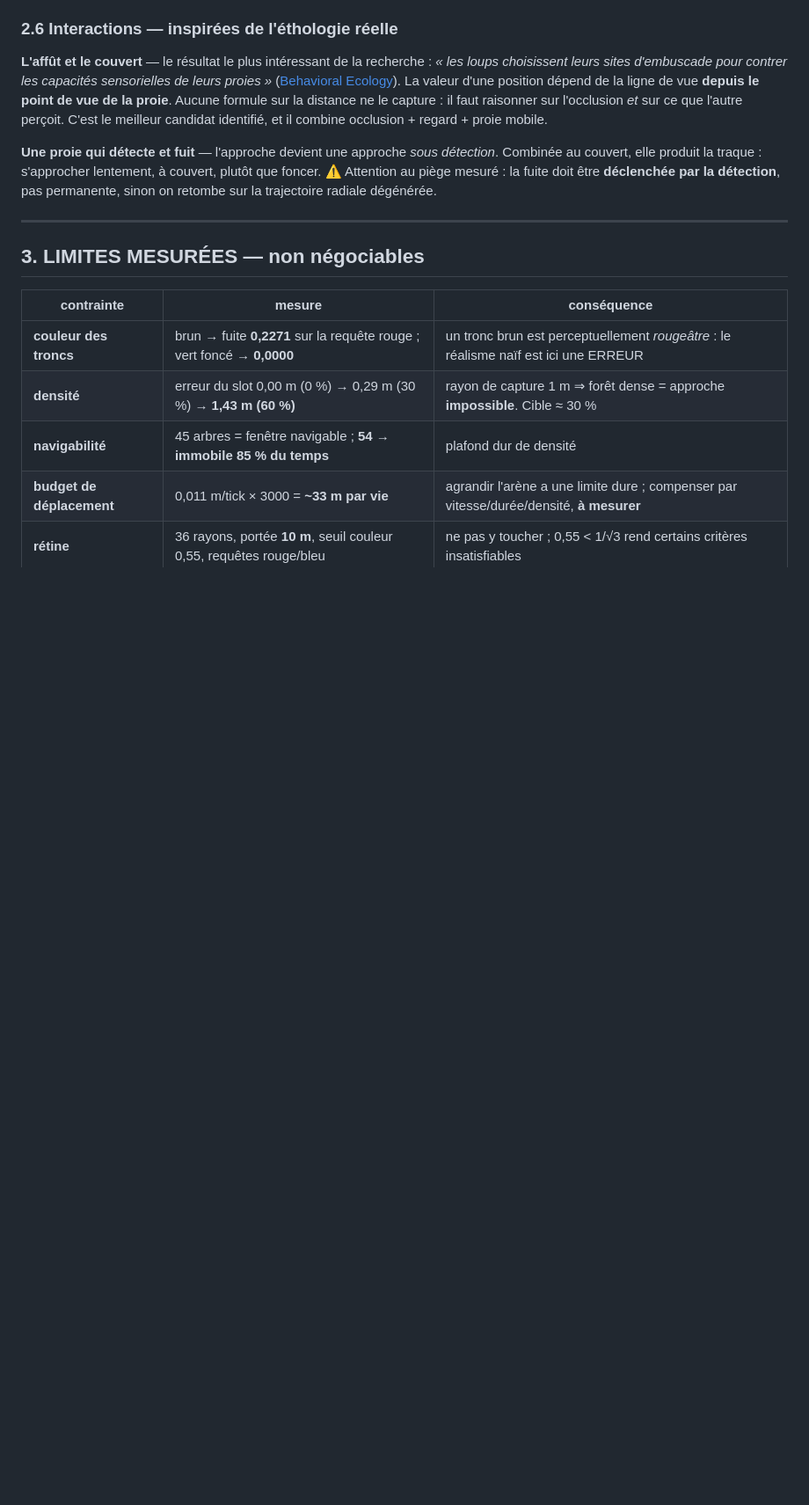
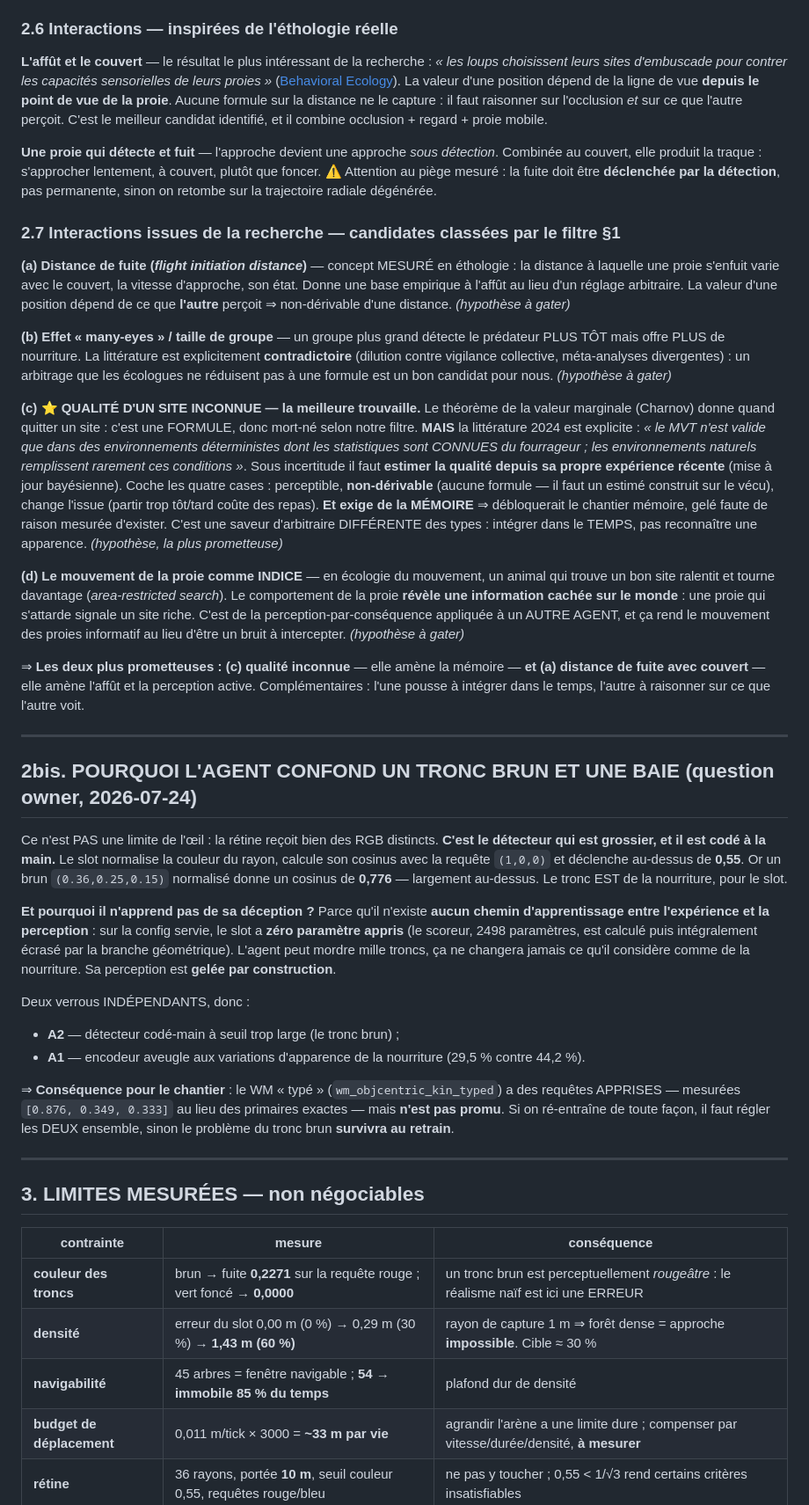
Before and after one commit to edgarbnt/Sylvan, a Markdown page: docs/design_foret_complete.md, the part around one of its changes. Shown at 88% size. GitHub-like rendering; blank space fills up the shorter version.

Commit message:
docs(foret): why brown reads as food, and four researched interactions ranked by the filter
Answers an owner question and extends the reference document with researched candidates.

WHY THE AGENT CONFUSES A BROWN TRUNK WITH A BERRY. Not an eye limitation -- the retina receives
distinct RGB. The DETECTOR is crude and hand-coded: the slot normalises the ray colour, takes the
cosine with the (1,0,0) query and fires above 0.55; a brown (0.36,0.25,0.15) normalises to a cosine of
0.776, well above. For the slot, the trunk IS food. And it never learns from the disappointment
because there is NO learning path from experience back to perception: on the served configuration the
slot has ZERO learned parameters (its 2498-parameter scorer is computed then entirely overwritten by
the geometric branch). Perception is frozen by construction. Two INDEPENDENT locks follow -- A2, the
hand-coded over-wide threshold, and A1, the encoder blind to food appearance variation -- so the typed
WM with LEARNED queries, which exists but is not promoted, must be handled together with the retrain,
otherwise the brown-trunk problem SURVIVES it.

FOUR RESEARCHED INTERACTIONS, ranked by the four-question filter. (a) Flight initiation distance, a
measured ethological concept giving an empirical basis to ambush rather than an arbitrary setting.
(b) The many-eyes effect: a larger group detects the predator sooner but offers more food, and the
literature is explicitly contradictory -- a trade-off ecologists cannot reduce to a formula is a good
candidate for us. (c) THE BEST FIND: patch quality is UNKNOWN. Charnov's marginal value theorem is a
formula and would be stillborn under our filter, but the 2024 literature is explicit that the MVT only
holds in deterministic environments whose statistics are KNOWN to the forager; under uncertainty the
animal must ESTIMATE quality from its own recent experience. That ticks all four boxes and REQUIRES
MEMORY, which would unblock the memory chantier frozen for lack of a measured reason to exist -- a
different flavour of arbitrariness from types: integrating over TIME rather than recognising an
appearance. (d) Prey movement as a CUE: an animal that finds a good patch slows and turns more
(area-restricted search), so prey behaviour reveals hidden world state -- perception-by-consequence
applied to another agent.

The two most promising are (c) and (a): one pushes toward integrating over time, the other toward
reasoning about what another perceives.

```diff
--- a/docs/design_foret_complete.md
+++ b/docs/design_foret_complete.md
@@ -137,6 +137,64 @@ couvert, elle produit la traque : s'approcher lentement, à couvert, plutôt que
 ⚠️ Attention au piège mesuré : la fuite doit être **déclenchée par la détection**, pas permanente,
 sinon on retombe sur la trajectoire radiale dégénérée.
 
+### 2.7 Interactions issues de la recherche — candidates classées par le filtre §1
+
+**(a) Distance de fuite (*flight initiation distance*)** — concept MESURÉ en éthologie : la distance à
+laquelle une proie s'enfuit varie avec le couvert, la vitesse d'approche, son état. Donne une base
+empirique à l'affût au lieu d'un réglage arbitraire. La valeur d'une position dépend de ce que
+**l'autre** perçoit ⇒ non-dérivable d'une distance. *(hypothèse à gater)*
+
+**(b) Effet « many-eyes » / taille de groupe** — un groupe plus grand détecte le prédateur PLUS TÔT
+mais offre PLUS de nourriture. La littérature est explicitement **contradictoire** (dilution contre
+vigilance collective, méta-analyses divergentes) : un arbitrage que les écologues ne réduisent pas à
+une formule est un bon candidat pour nous. *(hypothèse à gater)*
+
+**(c) ⭐ QUALITÉ D'UN SITE INCONNUE — la meilleure trouvaille.** Le théorème de la valeur marginale
+(Charnov) donne quand quitter un site : c'est une FORMULE, donc mort-né selon notre filtre. **MAIS**
+la littérature 2024 est explicite : *« le MVT n'est valide que dans des environnements déterministes
+dont les statistiques sont CONNUES du fourrageur ; les environnements naturels remplissent rarement
+ces conditions »*. Sous incertitude il faut **estimer la qualité depuis sa propre expérience récente**
+(mise à jour bayésienne).
+Coche les quatre cases : perceptible, **non-dérivable** (aucune formule — il faut un estimé construit
+sur le vécu), change l'issue (partir trop tôt/tard coûte des repas). **Et exige de la MÉMOIRE** ⇒
+débloquerait le chantier mémoire, gelé faute de raison mesurée d'exister.
+C'est une saveur d'arbitraire DIFFÉRENTE des types : intégrer dans le TEMPS, pas reconnaître une
+apparence. *(hypothèse, la plus prometteuse)*
+
+**(d) Le mouvement de la proie comme INDICE** — en écologie du mouvement, un animal qui trouve un bon
+site ralentit et tourne davantage (*area-restricted search*). Le comportement de la proie **révèle
+une information cachée sur le monde** : une proie qui s'attarde signale un site riche. C'est de la
+perception-par-conséquence appliquée à un AUTRE AGENT, et ça rend le mouvement des proies informatif
+au lieu d'être un bruit à intercepter. *(hypothèse à gater)*
+
+⇒ **Les deux plus prometteuses : (c) qualité inconnue** — elle amène la mémoire — **et (a) distance de
+fuite avec couvert** — elle amène l'affût et la perception active. Complémentaires : l'une pousse à
+intégrer dans le temps, l'autre à raisonner sur ce que l'autre voit.
+
+---
+
+## 2bis. POURQUOI L'AGENT CONFOND UN TRONC BRUN ET UNE BAIE (question owner, 2026-07-24)
+
+Ce n'est PAS une limite de l'œil : la rétine reçoit bien des RGB distincts. **C'est le détecteur qui
+est grossier, et il est codé à la main.** Le slot normalise la couleur du rayon, calcule son cosinus
+avec la requête `(1,0,0)` et déclenche au-dessus de **0,55**. Or un brun `(0.36,0.25,0.15)` normalisé
+donne un cosinus de **0,776** — largement au-dessus. Le tronc EST de la nourriture, pour le slot.
+
+**Et pourquoi il n'apprend pas de sa déception ?** Parce qu'il n'existe **aucun chemin d'apprentissage
+entre l'expérience et la perception** : sur la config servie, le slot a **zéro paramètre appris** (le
+scoreur, 2498 paramètres, est calculé puis intégralement écrasé par la branche géométrique). L'agent
+peut mordre mille troncs, ça ne changera jamais ce qu'il considère comme de la nourriture. Sa
+perception est **gelée par construction**.
+
+Deux verrous INDÉPENDANTS, donc :
+- **A2** — détecteur codé-main à seuil trop large (le tronc brun) ;
+- **A1** — encodeur aveugle aux variations d'apparence de la nourriture (29,5 % contre 44,2 %).
+
+⇒ **Conséquence pour le chantier** : le WM « typé » (`wm_objcentric_kin_typed`) a des requêtes
+APPRISES — mesurées `[0.876, 0.349, 0.333]` au lieu des primaires exactes — mais **n'est pas promu**.
+Si on ré-entraîne de toute façon, il faut régler les DEUX ensemble, sinon le problème du tronc brun
+**survivra au retrain**.
+
 ---
 
 ## 3. LIMITES MESURÉES — non négociables
```
Also changed, not shown: other parts of docs/design_foret_complete.md (+4 -0 lines).
